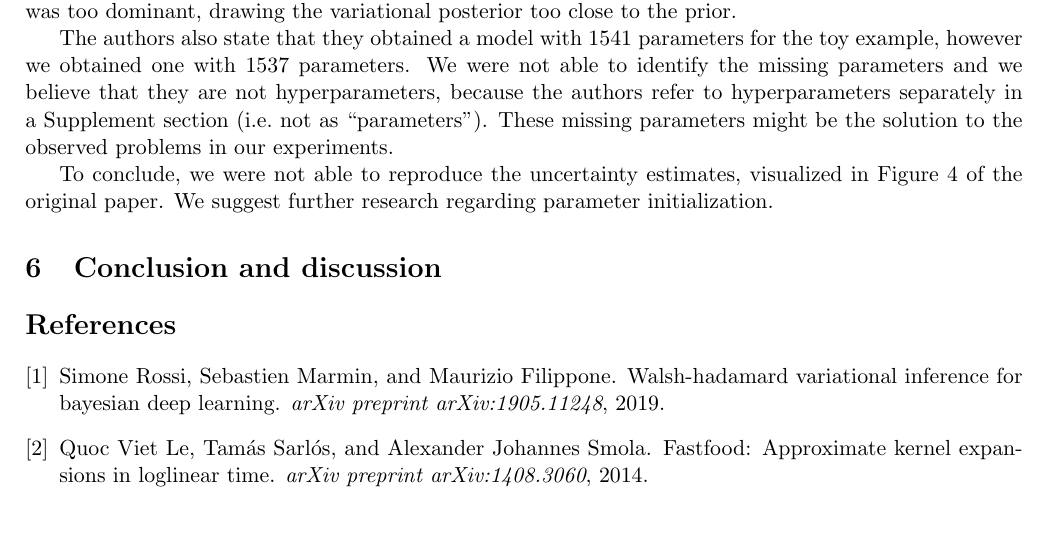
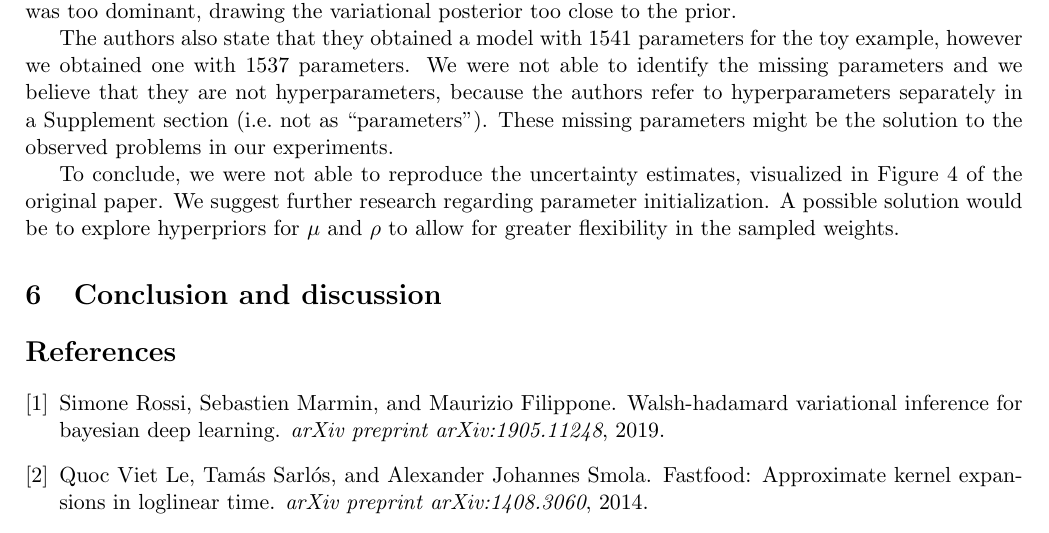
Before and after one commit to ltdung/WHVI, a LaTeX document (report/main.tex): part of page 4 of 4, cut so that both start at the same text. Compiled offline with pdfLaTeX.

Commit message:
Update report

```diff
--- a/report/main.tex
+++ b/report/main.tex
@@ -182,6 +182,7 @@
 
     To conclude, we were not able to reproduce the uncertainty estimates, visualized in Figure 4 of the original paper.
     We suggest further research regarding parameter initialization.
+    A possible solution would be to explore hyperpriors for $\mu$ and $\rho$ to allow for greater flexibility in the sampled weights.
     % TODO pictures
 
     \section{Conclusion and discussion}\label{sec:conclusion-and-discussion}
```
